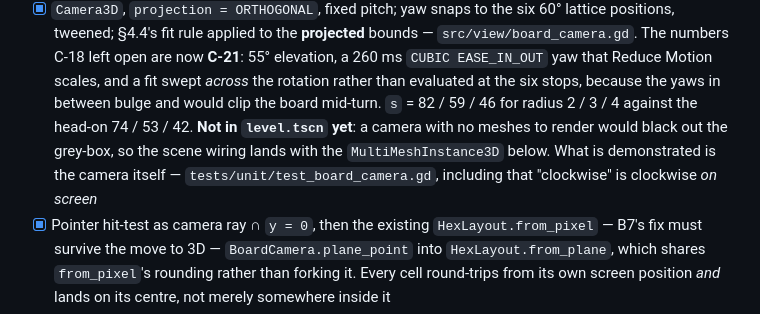
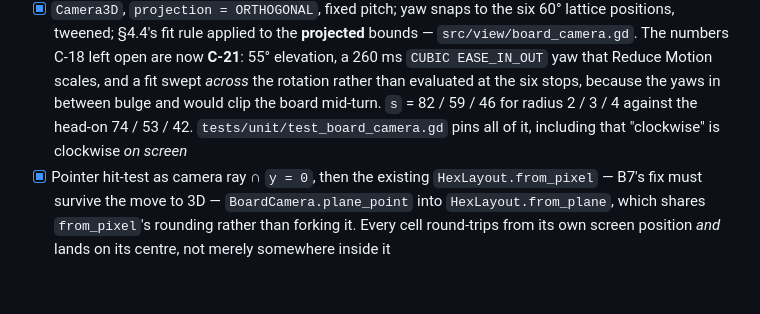
Before and after one commit to iszlai/hex-game, a Markdown page: TODO.md, the part around one of its changes. Rendered like a GitHub page; blank space fills up the shorter version.

Commit message:
Correct two stale lines in the M7 checklist
The milestone header still said nothing was built, and the camera item
still said it was not in level.tscn — both were true when written and
stopped being true two commits later. TODO.md is only useful if it is
true, so it says what is on screen now.

```diff
--- a/TODO.md
+++ b/TODO.md
@@ -203,10 +203,8 @@ fallback view; since `level.tscn` no longer instantiates it, it keeps its own te
       numbers C-18 left open are now **C-21**: 55° elevation, a 260 ms `CUBIC EASE_IN_OUT` yaw that
       Reduce Motion scales, and a fit swept *across* the rotation rather than evaluated at the six
       stops, because the yaws in between bulge and would clip the board mid-turn. `s` = 82 / 59 / 46
-      for radius 2 / 3 / 4 against the head-on 74 / 53 / 42. **Not in `level.tscn` yet**: a camera
-      with no meshes to render would black out the grey-box, so the scene wiring lands with the
-      `MultiMeshInstance3D` below. What is demonstrated is the camera itself —
-      `tests/unit/test_board_camera.gd`, including that "clockwise" is clockwise *on screen*
+      for radius 2 / 3 / 4 against the head-on 74 / 53 / 42. `tests/unit/test_board_camera.gd`
+      pins all of it, including that "clockwise" is clockwise *on screen*
 - [x] Pointer hit-test as camera ray ∩ `y = 0`, then the existing `HexLayout.from_pixel` — B7's fix
       must survive the move to 3D — `BoardCamera.plane_point` into `HexLayout.from_plane`, which
       shares `from_pixel`'s rounding rather than forking it. Every cell round-trips from its own
```
Also changed, not shown: other parts of TODO.md (+1 -1 lines).
